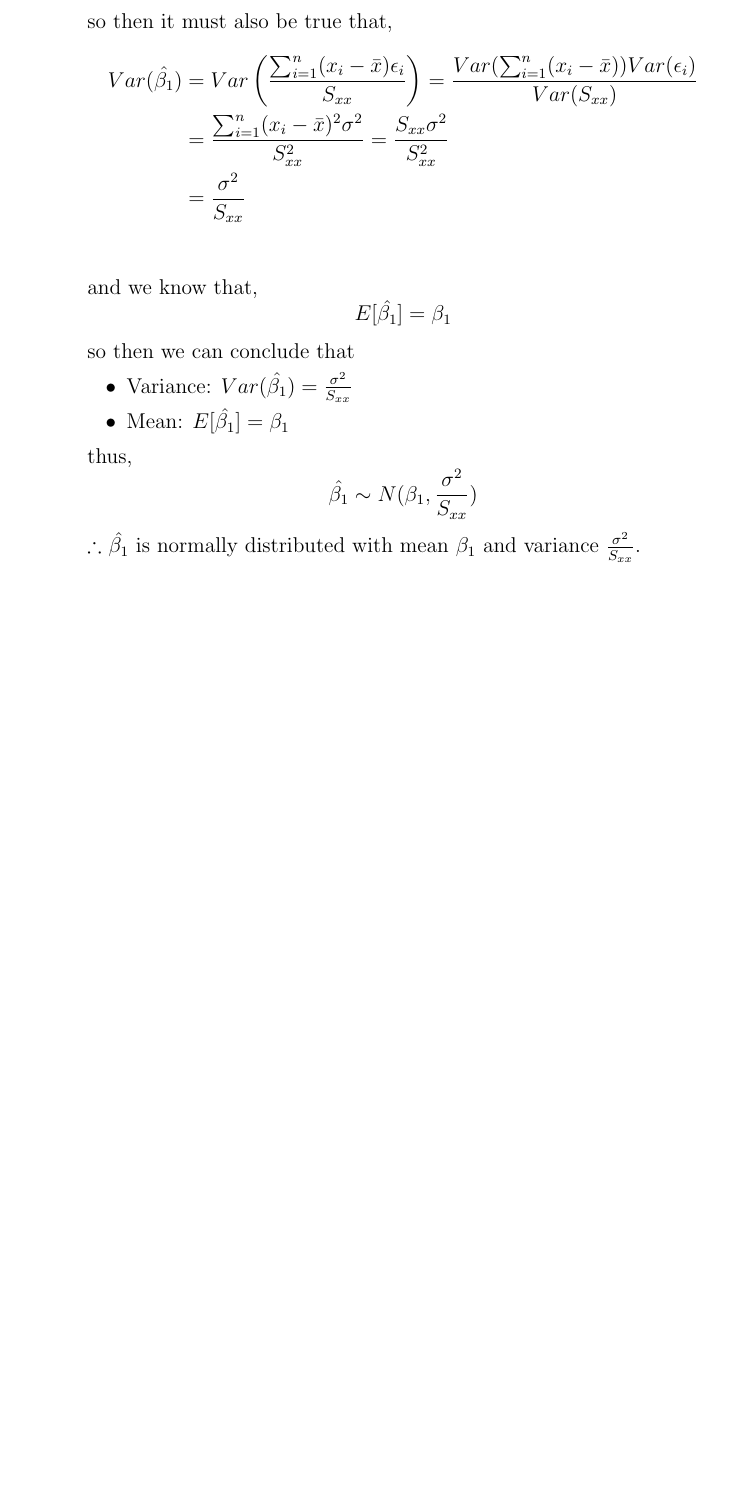
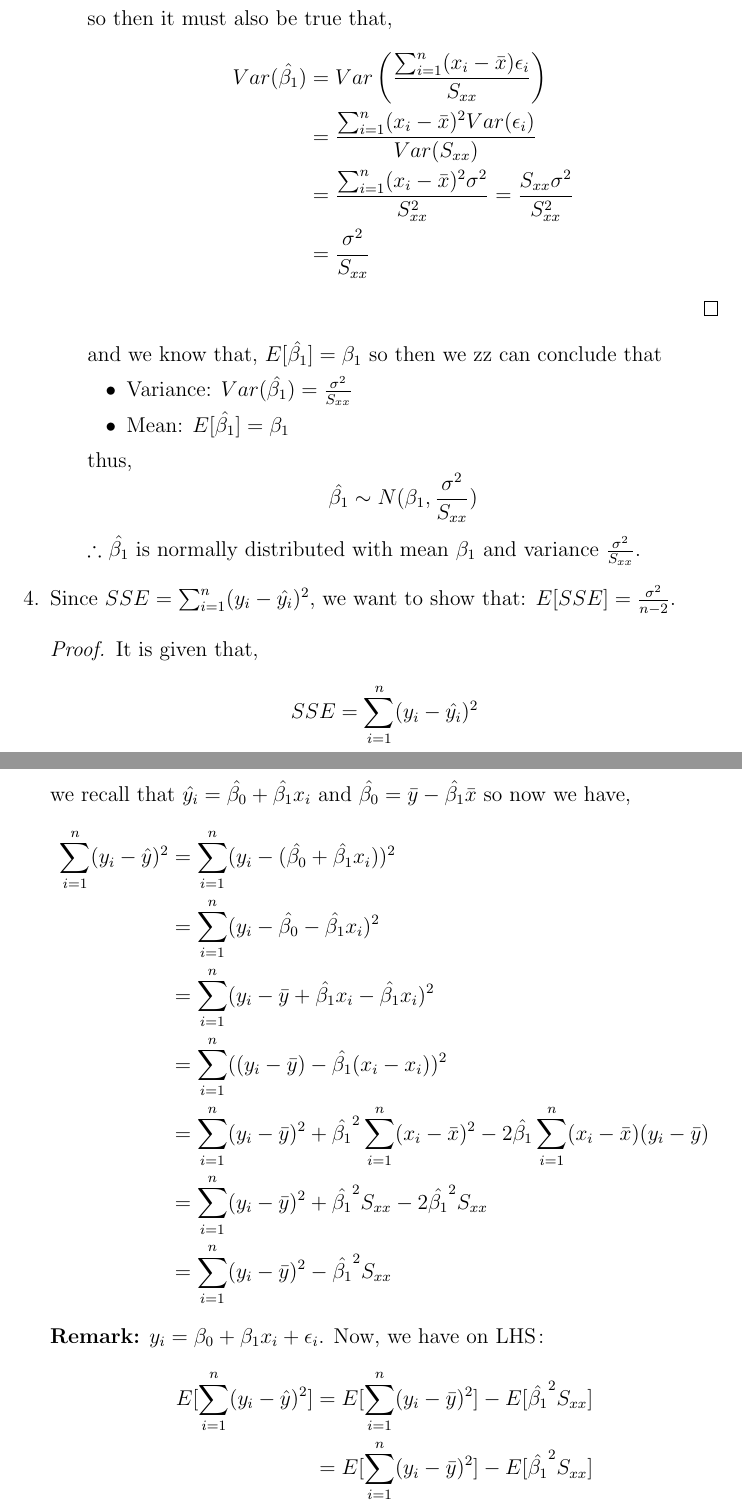
Before and after one commit to rinmeng/DATA310, a LaTeX document (a1/a1.tex): part of page 6 of 6 before the commit and two parts of pages 6 and 7 of 10 after it, the two joined at a grey line, cut so that both start at the same text, the shorter picture padded with empty space. Compiled offline with pdfLaTeX.

```diff
--- a/a1/a1.tex
+++ b/a1/a1.tex
@@ -135,13 +135,13 @@
             \[Var(\beta_1) = \frac{\sigma^2}{S_{xx}}\]
             so then it must also be true that,
             \begin{align*}
-            Var(\hat{\beta_1}) &= Var\left(\frac{\sum_{i = 1}^{n} (x_i - \bar{x})\epsilon_i}{S_{xx}}\right) = \frac{Var(\sum_{i = 1}^{n} (x_i - \bar{x})) Var(\epsilon_i)}{Var(S_{xx})} \\
+            Var(\hat{\beta_1}) &= Var\left(\frac{\sum_{i = 1}^{n} (x_i - \bar{x})\epsilon_i}{S_{xx}}\right) \\
+            &= \frac{\sum_{i = 1}^{n} (x_i - \bar{x})^2 Var(\epsilon_i)}{Var(S_{xx})} \\
             &= \frac{\sum_{i = 1}^{n} (x_i - \bar{x})^2 \sigma^2}{S_{xx}^2} = \frac{S_{xx} \sigma^2}{S_{xx}^2} \\
-            &= \frac{\sigma^2}{S_{xx}}\\
+            &= \frac{\sigma^2}{S_{xx}}
             \end{align*}
-            and we know that,
-            \[E[\hat{\beta_1}] = \beta_1\]
-            so then we can conclude that
+            \end{proof}
+            and we know that, $E[\hat{\beta_1}] = \beta_1$ so then we zz can conclude that
             \begin{itemize}
                 \item Variance: $Var(\hat{\beta_1}) = \frac{\sigma^2}{S_{xx}}$
                 \item Mean: $E[\hat{\beta_1}] = \beta_1$
@@ -150,3 +150,25 @@
             \[\hat{\beta_1} \sim N(\beta_1, \frac{\sigma^2}{S_{xx}})\]
             $\therefore$ $\hat{\beta_1}$ is normally distributed with mean $\beta_1$ and variance $\frac{\sigma^2}{S_{xx}}$.
         \end{enumerate}
+    \item
+        Since $SSE = \sum_{i=1}^{n} (y_i - \hat{y_i})^2$, we want to show that: $E[SSE] = \frac{\sigma^2}{n - 2}$.
+        \begin{proof}
+            It is given that,
+            \begin{align*}
+                SSE &= \sum_{i=1}^{n} (y_i - \hat{y_i})^2 \\
+            \end{align*}
+            we recall that $\hat{y_i} = \hat{\beta_0} + \hat{\beta_1}x_i$ and $\hat{\beta_0} = \bar{y} - \hat{\beta_1} \bar{x}$ so now we have,
+            \begin{align*}
+                \sum_{i=1}^{n} (y_i - \hat{y})^2 &= \sum_{i=1}^{n} (y_i - (\hat{\beta_0} + \hat{\beta_1}x_i))^2 \\
+                &= \sum_{i=1}^{n} (y_i - \hat{\beta_0} - \hat{\beta_1}x_i)^2 \\
+                &= \sum_{i=1}^{n} (y_i - \bar{y} + \hat{\beta_1} x_i - \hat{\beta_1}x_i)^2 \\
+                &= \sum_{i=1}^{n} ((y_i - \bar{y}) - \hat{\beta_1} (x_i - x_i))^2 \\
+                &=\sum_{i=1}^{n} (y_i-\bar{y})^2 + \hat{\beta_1}^2 \sum_{i=1}^{n} (x_i-\bar{x})^2 - 2\hat{\beta_1} \sum_{i=1}^{n} (x_i-\bar{x})(y_i-\bar{y})\\
+                &=\sum_{i=1}^{n} (y_i-\bar{y})^2 + \hat{\beta_1}^2 S_{xx} - 2\hat{\beta_1}^2 S_{xx}\\
+                &=\sum_{i=1}^{n} (y_i-\bar{y})^2 - \hat{\beta_1}^2 S_{xx}
+            \end{align*}
+            \textbf{Remark:} $y_i=\beta_0+\beta_1x_i+\epsilon_i$. Now, we have on LHS$\colon$
+            \begin{align*}
+                E[\sum_{i=1}^{n} (y_i - \hat{y})^2] &= E[\sum_{i=1}^{n} (y_i-\bar{y})^2] - E[\hat{\beta_1}^2 S_{xx}] \\
+                &= E[\sum_{i=1}^{n} (y_i-\bar{y})^2] - E[\hat{\beta_1}^2 S_{xx}]
+            \end{align*}
```
Also changed, not shown: a1/a1.pdf, a1/a1.tex (56 more changed lines), 5 other files.
